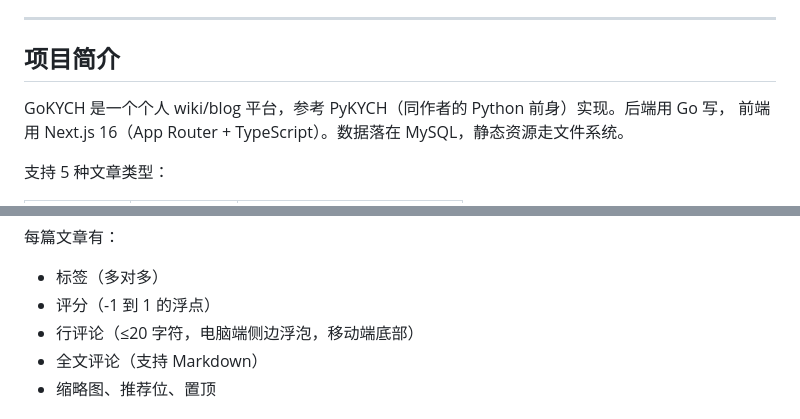
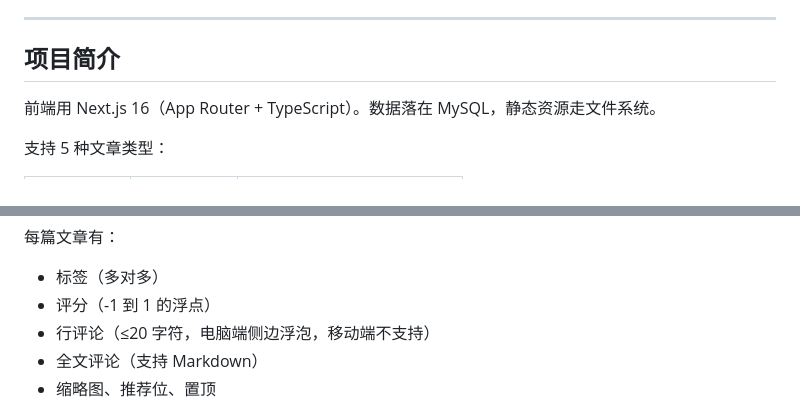
Before and after one commit to CrossDark/GoKYCH, a Markdown page: README.md, 2 parts joined by grey strips. GitHub-like rendering.

Commit message:
update: 更新文件 README.md
Signed-off-by: CrossDark <CrossDark@noreply.gitcode.com>

```diff
--- a/README.md
+++ b/README.md
@@ -8,7 +8,6 @@
 
 ## 项目简介
 
-GoKYCH 是一个个人 wiki/blog 平台，参考 PyKYCH（同作者的 Python 前身）实现。后端用 Go 写，
 前端用 Next.js 16（App Router + TypeScript）。数据落在 MySQL，静态资源走文件系统。
 
 支持 5 种文章类型：
@@ -25,7 +24,7 @@ GoKYCH 是一个个人 wiki/blog 平台，参考 PyKYCH（同作者的 Python
 
 - 标签（多对多）
 - 评分（-1 到 1 的浮点）
-- 行评论（≤20 字符，电脑端侧边浮泡，移动端底部）
+- 行评论（≤20 字符，电脑端侧边浮泡，移动端不支持）
 - 全文评论（支持 Markdown）
 - 缩略图、推荐位、置顶
 
```
